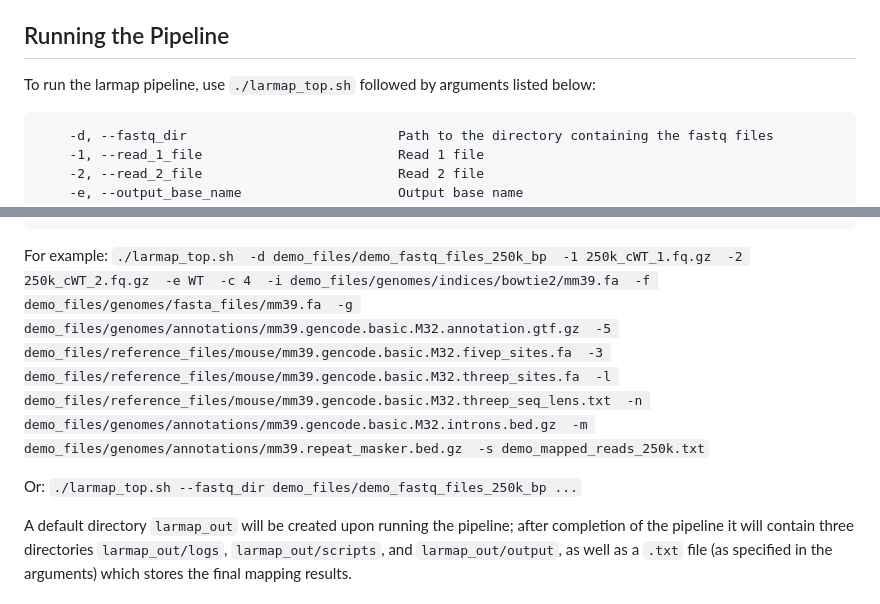
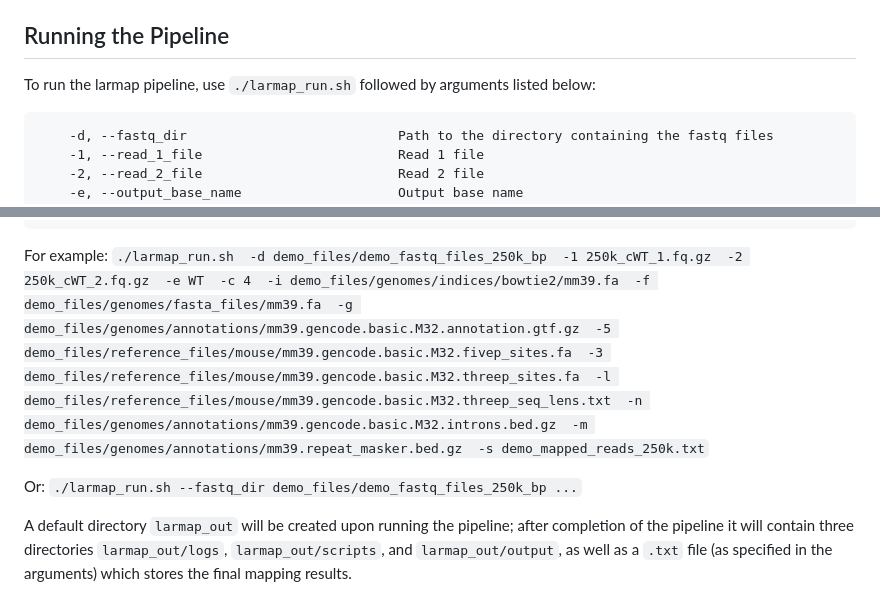
Before and after one commit to nyin01/lariat_mapping_test, a Markdown page: README.md, 2 parts joined by grey strips. Drawn GitHub-style.

```diff
--- a/README.md
+++ b/README.md
@@ -14,7 +14,7 @@ For all other systems: please un-comment the three lines in `environment.yaml` r
 
 ## Running the Pipeline
 
-To run the larmap pipeline, use `./larmap_top.sh` followed by arguments listed below:
+To run the larmap pipeline, use `./larmap_run.sh` followed by arguments listed below:
 
         -d, --fastq_dir                           Path to the directory containing the fastq files
         -1, --read_1_file                         Read 1 file
@@ -32,7 +32,7 @@ To run the larmap pipeline, use `./larmap_top.sh` followed by arguments listed b
         -s, --results_path                        Path to the .txt file where the final lariat mapping results will be written
 
 For example:
-`./larmap_top.sh
+`./larmap_run.sh
 -d demo_files/demo_fastq_files_250k_bp
 -1 250k_cWT_1.fq.gz
 -2 250k_cWT_2.fq.gz
@@ -48,7 +48,7 @@ For example:
 -m demo_files/genomes/annotations/mm39.repeat_masker.bed.gz
 -s demo_mapped_reads_250k.txt`
 
-Or: `./larmap_top.sh --fastq_dir demo_files/demo_fastq_files_250k_bp ...`
+Or: `./larmap_run.sh --fastq_dir demo_files/demo_fastq_files_250k_bp ...`
 
 A default directory `larmap_out` will be created upon running the pipeline; after completion of the pipeline it will contain three directories `larmap_out/logs`, `larmap_out/scripts`, and `larmap_out/output`, as well as a `.txt` file (as specified in the arguments) which stores the final mapping results.
 
```
